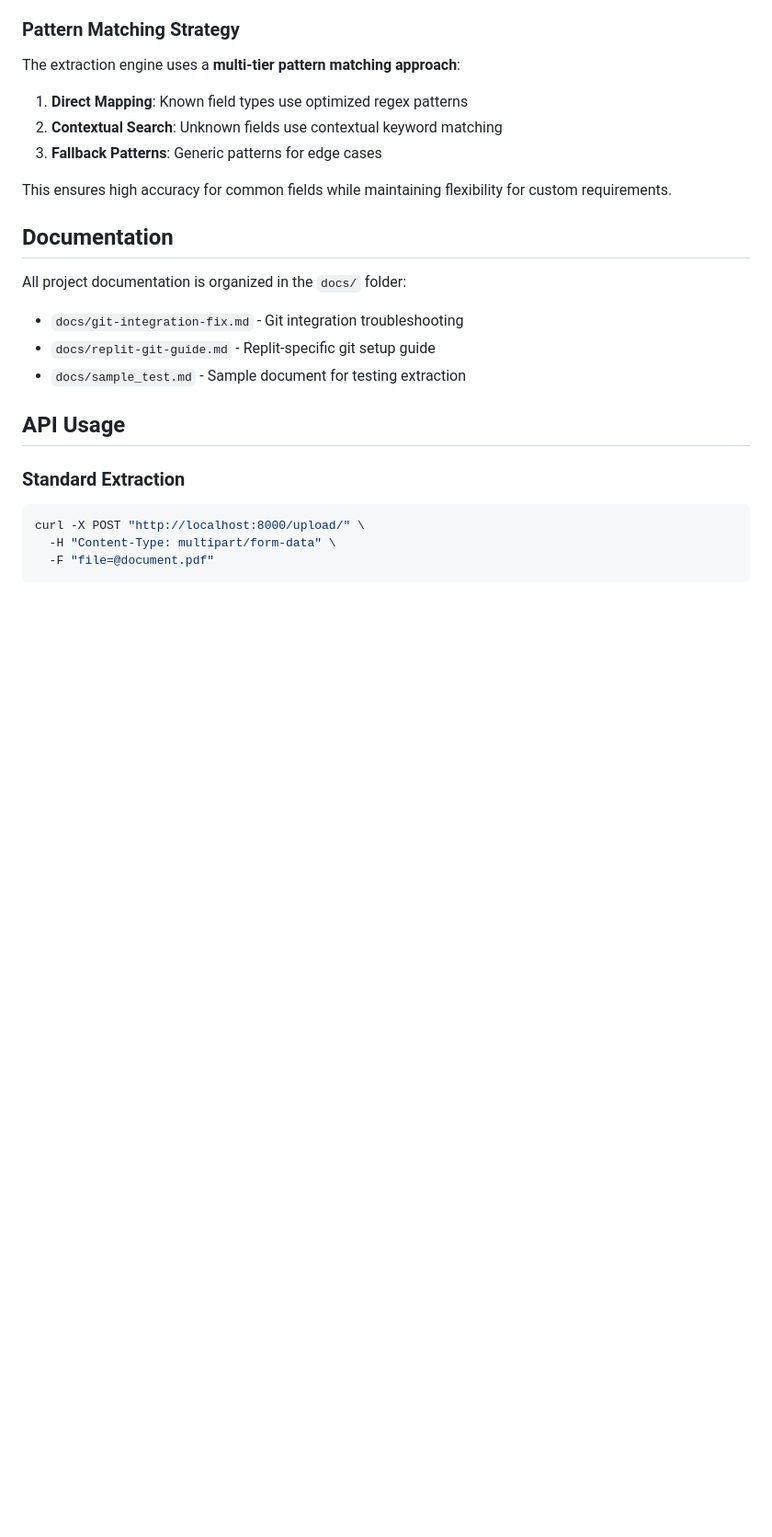
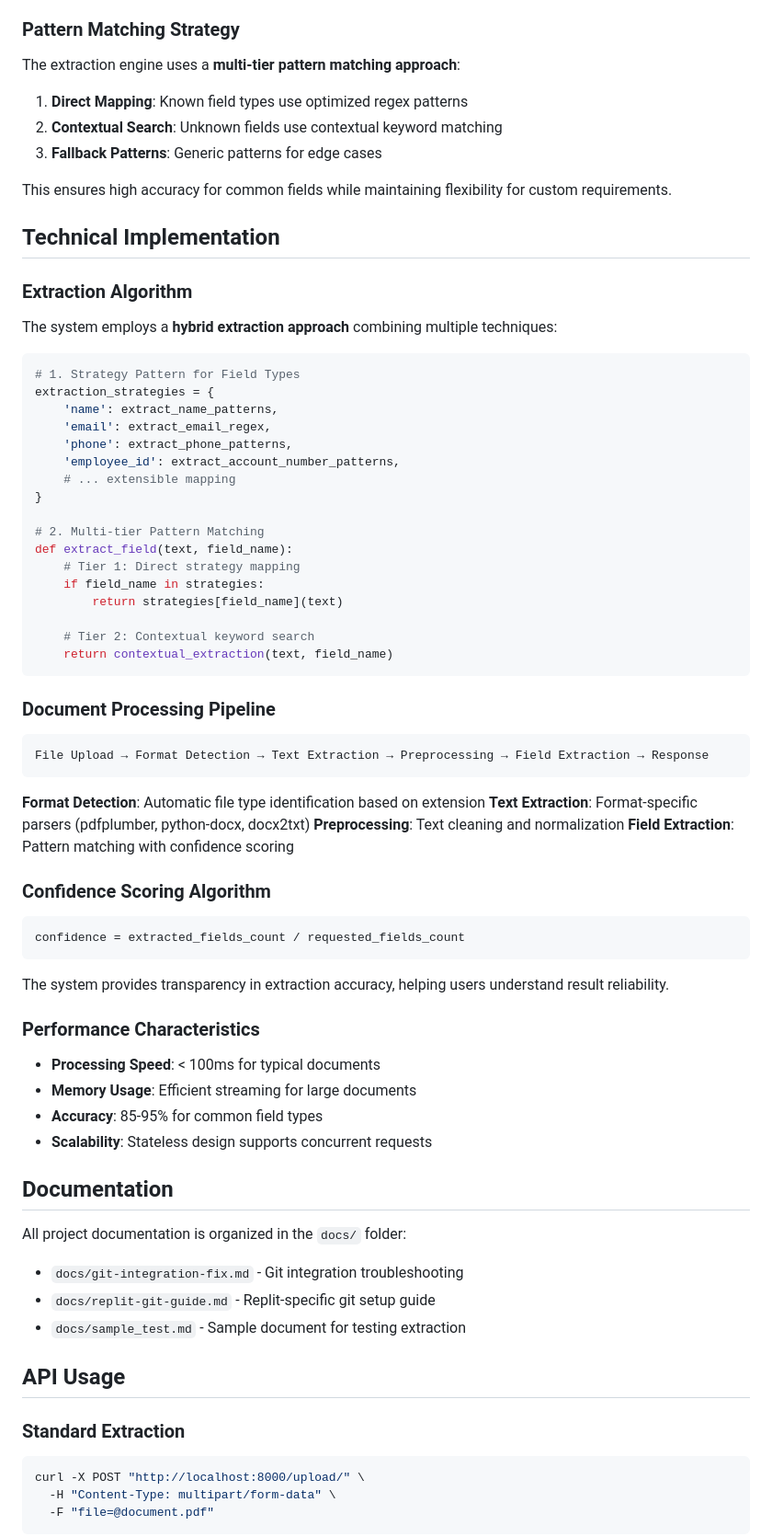
Before and after one commit to ganeshramakrishnanbr/NLPKeyValueExtractorFromDocuments, a Markdown page: README.md, the part around one of its changes. Shown at 92% size. Drawn GitHub-style; blank space fills up the shorter version.

````diff
--- a/README.md
+++ b/README.md
@@ -136,6 +136,58 @@ The extraction engine uses a **multi-tier pattern matching approach**:
 
 This ensures high accuracy for common fields while maintaining flexibility for custom requirements.
 
+## Technical Implementation
+
+### Extraction Algorithm
+
+The system employs a **hybrid extraction approach** combining multiple techniques:
+
+```python
+# 1. Strategy Pattern for Field Types
+extraction_strategies = {
+    'name': extract_name_patterns,
+    'email': extract_email_regex,
+    'phone': extract_phone_patterns,
+    'employee_id': extract_account_number_patterns,
+    # ... extensible mapping
+}
+
+# 2. Multi-tier Pattern Matching
+def extract_field(text, field_name):
+    # Tier 1: Direct strategy mapping
+    if field_name in strategies:
+        return strategies[field_name](text)
+
+    # Tier 2: Contextual keyword search
+    return contextual_extraction(text, field_name)
+```
+
+### Document Processing Pipeline
+
+```
+File Upload → Format Detection → Text Extraction → Preprocessing → Field Extraction → Response
+```
+
+**Format Detection**: Automatic file type identification based on extension
+**Text Extraction**: Format-specific parsers (pdfplumber, python-docx, docx2txt)
+**Preprocessing**: Text cleaning and normalization
+**Field Extraction**: Pattern matching with confidence scoring
+
+### Confidence Scoring Algorithm
+
+```python
+confidence = extracted_fields_count / requested_fields_count
+```
+
+The system provides transparency in extraction accuracy, helping users understand result reliability.
+
+### Performance Characteristics
+
+- **Processing Speed**: < 100ms for typical documents
+- **Memory Usage**: Efficient streaming for large documents
+- **Accuracy**: 85-95% for common field types
+- **Scalability**: Stateless design supports concurrent requests
+
 ## Documentation
 
 All project documentation is organized in the `docs/` folder:
````
Also changed, not shown: other parts of README.md (+71 -0 lines).
